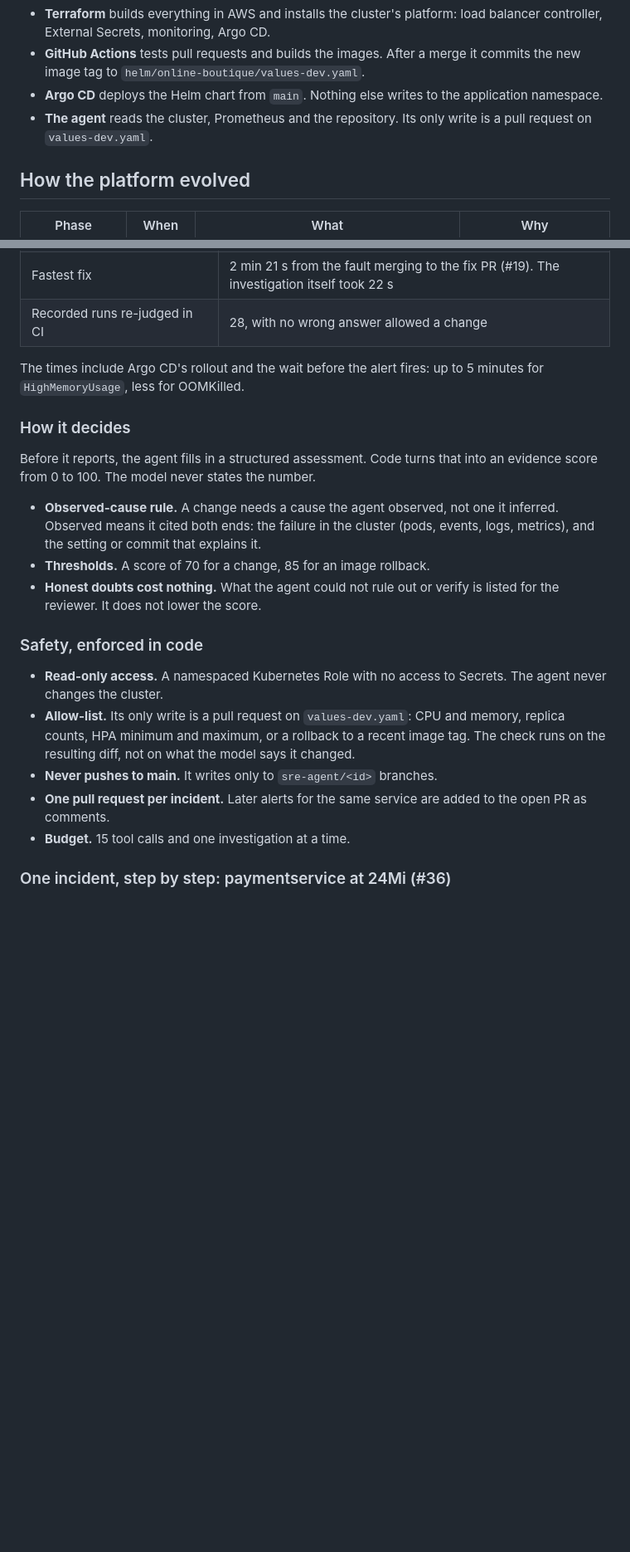
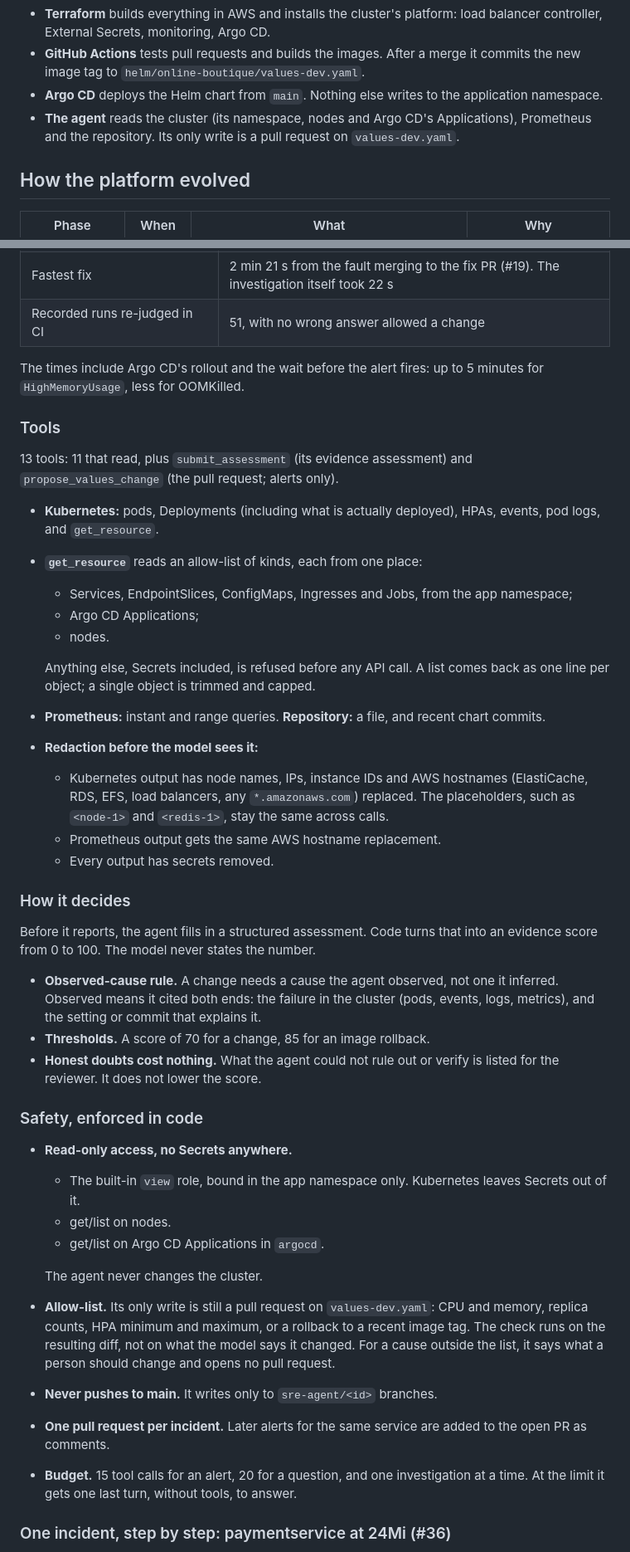
Before and after one commit to kolade86/online-boutique-aws-eks, a Markdown page: README.md, 2 parts joined by grey strips. Shown at 83% size. Drawn GitHub-style; blank space fills up the shorter version.

Commit message:
docs: README brought up to date with wider read access

```diff
--- a/README.md
+++ b/README.md
@@ -58,8 +59,9 @@ flowchart LR
   `helm/online-boutique/values-dev.yaml`.
 - **Argo CD** deploys the Helm chart from `main`. Nothing else writes to the
   application namespace.
-- **The agent** reads the cluster, Prometheus and the repository. Its only
-  write is a pull request on `values-dev.yaml`.
+- **The agent** reads the cluster (its namespace, nodes and Argo CD's
+  Applications), Prometheus and the repository. Its only write is a pull
+  request on `values-dev.yaml`.
 
 ## How the platform evolved
 
@@ -111,10 +114,35 @@ of them as memory cuts; the first was a real misconfiguration.
 | Agent pull requests merged | 6. I reviewed and merged each one. Another, [#26](https://github.com/kolade86/online-boutique-aws-eks/pull/26), duplicated #25; I closed it, and it led to [#27](https://github.com/kolade86/online-boutique-aws-eks/pull/27) |
 | Wrong answers that opened a pull request | 0 |
 | Fastest fix | 2 min 21 s from the fault merging to the fix PR (#19). The investigation itself took 22 s |
-| Recorded runs re-judged in CI | 28, with no wrong answer allowed a change |
+| Recorded runs re-judged in CI | 51, with no wrong answer allowed a change |
 
 The times include Argo CD's rollout and the wait before the alert fires: up
 to 5 minutes for `HighMemoryUsage`, less for OOMKilled.
+
+### Tools
+
+13 tools: 11 that read, plus `submit_assessment` (its evidence assessment)
+and `propose_values_change` (the pull request; alerts only).
+
+- **Kubernetes:** pods, Deployments (including what is actually deployed),
+  HPAs, events, pod logs, and `get_resource`.
+- **`get_resource`** reads an allow-list of kinds, each from one place:
+  - Services, EndpointSlices, ConfigMaps, Ingresses and Jobs, from the app
+    namespace;
+  - Argo CD Applications;
+  - nodes.
+
+  Anything else, Secrets included, is refused before any API call. A list
+  comes back as one line per object; a single object is trimmed and capped.
+- **Prometheus:** instant and range queries. **Repository:** a file, and
+  recent chart commits.
+- **Redaction before the model sees it:**
+  - Kubernetes output has node names, IPs, instance IDs and AWS hostnames
+    (ElastiCache, RDS, EFS, load balancers, any `*.amazonaws.com`) replaced.
+    The placeholders, such as `<node-1>` and `<redis-1>`, stay the same
+    across calls.
+  - Prometheus output gets the same AWS hostname replacement.
+  - Every output has secrets removed.
 
 ### How it decides
 
@@ -130,16 +158,24 @@ into an evidence score from 0 to 100. The model never states the number.
 
 ### Safety, enforced in code
 
-- **Read-only access.** A namespaced Kubernetes Role with no access to
-  Secrets. The agent never changes the cluster.
-- **Allow-list.** Its only write is a pull request on `values-dev.yaml`: CPU
-  and memory, replica counts, HPA minimum and maximum, or a rollback to a
-  recent image tag. The check runs on the resulting diff, not on what the
-  model says it changed.
+- **Read-only access, no Secrets anywhere.**
+  - The built-in `view` role, bound in the app namespace only. Kubernetes
+    leaves Secrets out of it.
+  - get/list on nodes.
+  - get/list on Argo CD Applications in `argocd`.
+
+  The agent never changes the cluster.
+- **Allow-list.** Its only write is still a pull request on
+  `values-dev.yaml`: CPU and memory, replica counts, HPA minimum and maximum,
+  or a rollback to a recent image tag. The check runs on the resulting diff,
+  not on what the model says it changed. For a cause outside the list, it
+  says what a person should change and opens no pull request.
 - **Never pushes to main.** It writes only to `sre-agent/<id>` branches.
 - **One pull request per incident.** Later alerts for the same service are
   added to the open PR as comments.
-- **Budget.** 15 tool calls and one investigation at a time.
+- **Budget.** 15 tool calls for an alert, 20 for a question, and one
+  investigation at a time. At the limit it gets one last turn, without
+  tools, to answer.
 
 ### One incident, step by step: paymentservice at 24Mi (#36)
 
```
Also changed, not shown: other parts of README.md (+45 -12 lines).
